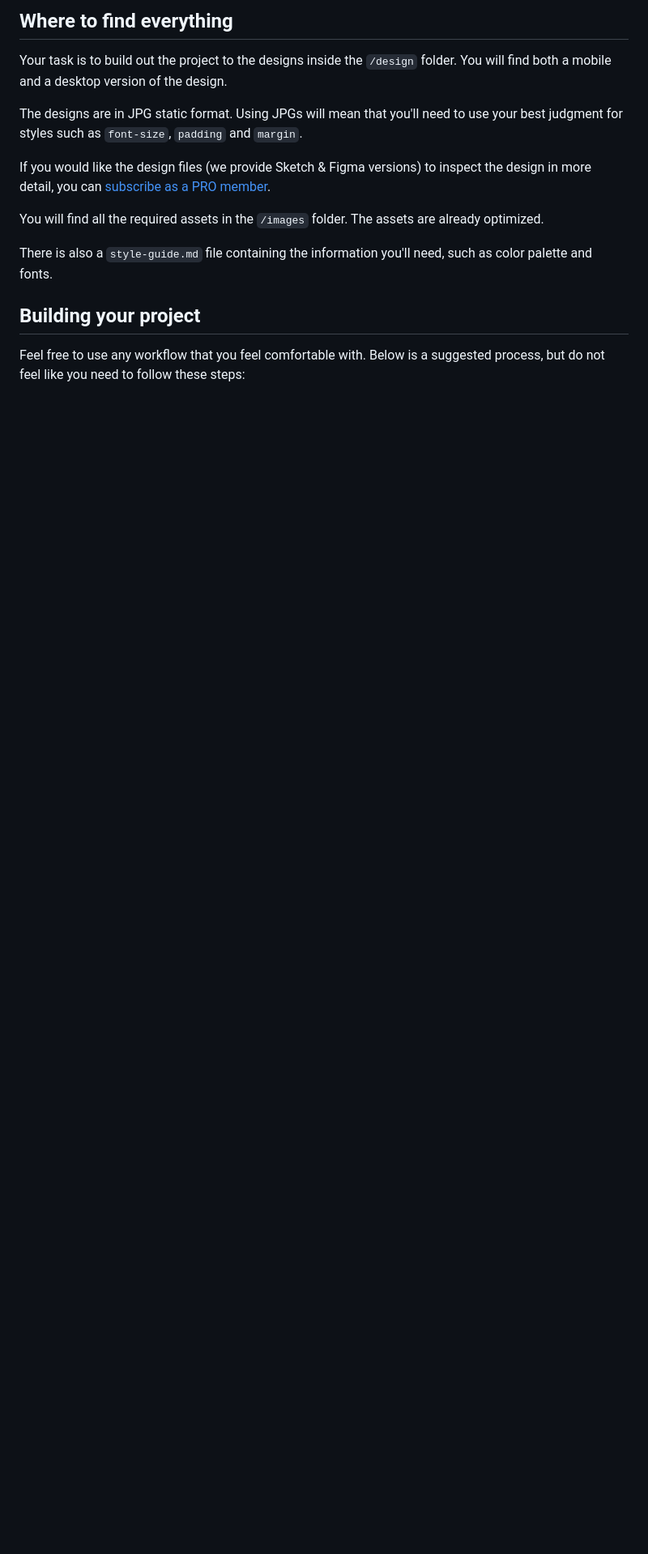
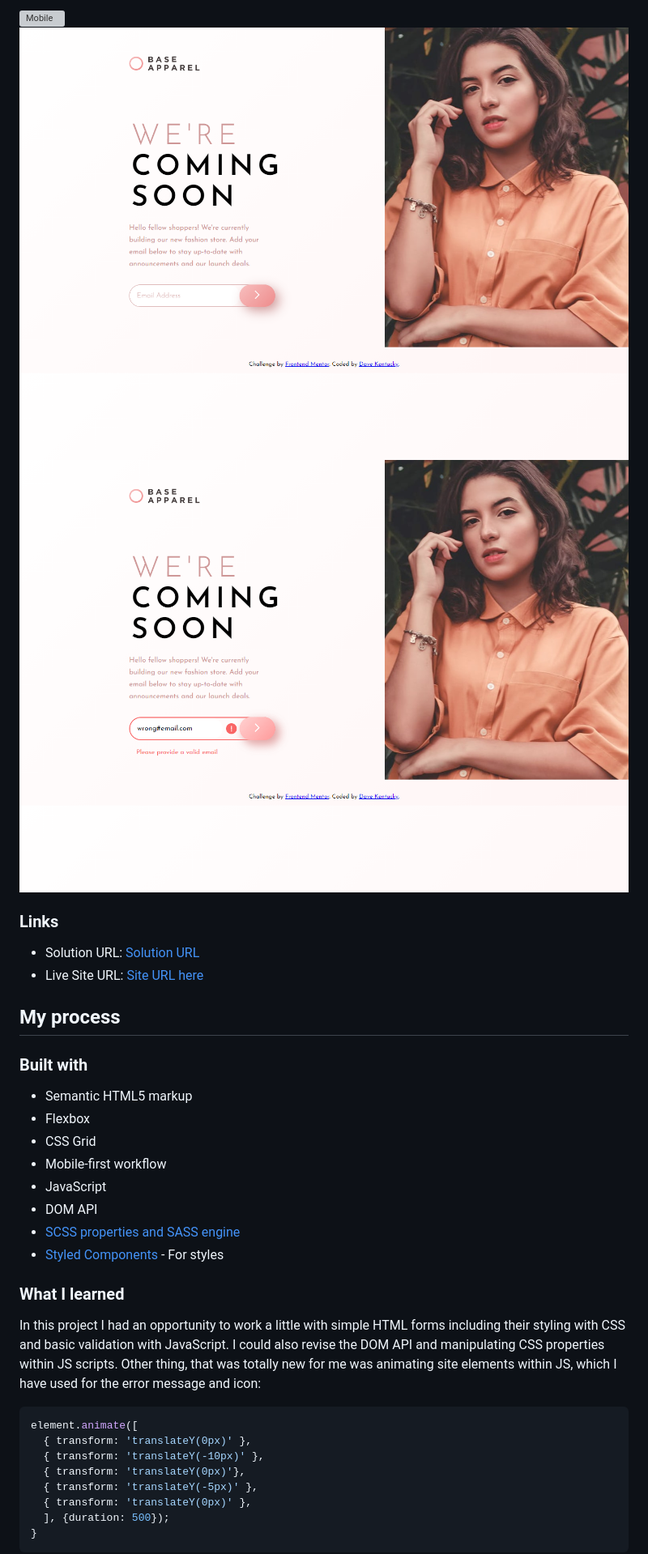
Before and after one commit to DaveKentucky/Frontend-coming-soon, a Markdown page: README.md, the part around the change printed below. Shown: that part at 81% size. Drawn GitHub-style; pictures changed too: screenshots/active_state.png (added), screenshots/desktop.png (added); blank space fills up the shorter version; grey boxes are pictures that could not be loaded.

Commit message:
Replaced the README file with my own Corrected typos in code

````diff
--- a/README.md
+++ b/README.md
@@ -28,17 +31,37 @@ Want some support on the challenge? [Join our Slack community](https://www.front
 
-## Where to find everything
+![Mobile](screenshots/mobile.png)
+![Desktop](screenshots/desktop.png)
+![Active states](screenshots/active_state.png)
 
-Your task is to build out the project to the designs inside the `/design` folder. You will find both a mobile and a desktop version of the design.
+### Links
 
-The designs are in JPG static format. Using JPGs will mean that you'll need to use your best judgment for styles such as `font-size`, `padding` and `margin`.
+- Solution URL: [Solution URL](https://github.com/DaveKentucky/Frontend-coming-soon)
+- Live Site URL: [Site URL here](https://github.com/DaveKentucky/Frontend-coming-soon)
 
-If you would like the design files (we provide Sketch & Figma versions) to inspect the design in more detail, you can [subscribe as a PRO member](https://www.frontendmentor.io/pro).
+## My process
 
-You will find all the required assets in the `/images` folder. The assets are already optimized.
+### Built with
 
-There is also a `style-guide.md` file containing the information you'll need, such as color palette and fonts.
+- Semantic HTML5 markup
+- Flexbox
+- CSS Grid
+- Mobile-first workflow
+- JavaScript
+- DOM API
+- [SCSS properties and SASS engine](https://sass-lang.com/)
+- [Styled Components](https://styled-components.com/) - For styles
 
-## Building your project
+### What I learned
 
-Feel free to use any workflow that you feel comfortable with. Below is a suggested process, but do not feel like you need to follow these steps:
+In this project I had an opportunity to work a little with simple HTML forms including their styling with CSS and basic validation with JavaScript. I could also revise the DOM API and manipulating CSS properties within JS scripts. Other thing, that was totally new for me was animating site elements within JS, which I have used for the error message and icon:
+```js
+element.animate([
+  { transform: 'translateY(0px)' },
+  { transform: 'translateY(-10px)' },
+  { transform: 'translateY(0px)'},
+  { transform: 'translateY(-5px)' },
+  { transform: 'translateY(0px)' },
+  ], {duration: 500});
+}
+```
 
````
Also changed, not shown: other parts of README.md (+27 -60 lines), README-template.md (deleted, +0 -114 lines), 4 other files.
